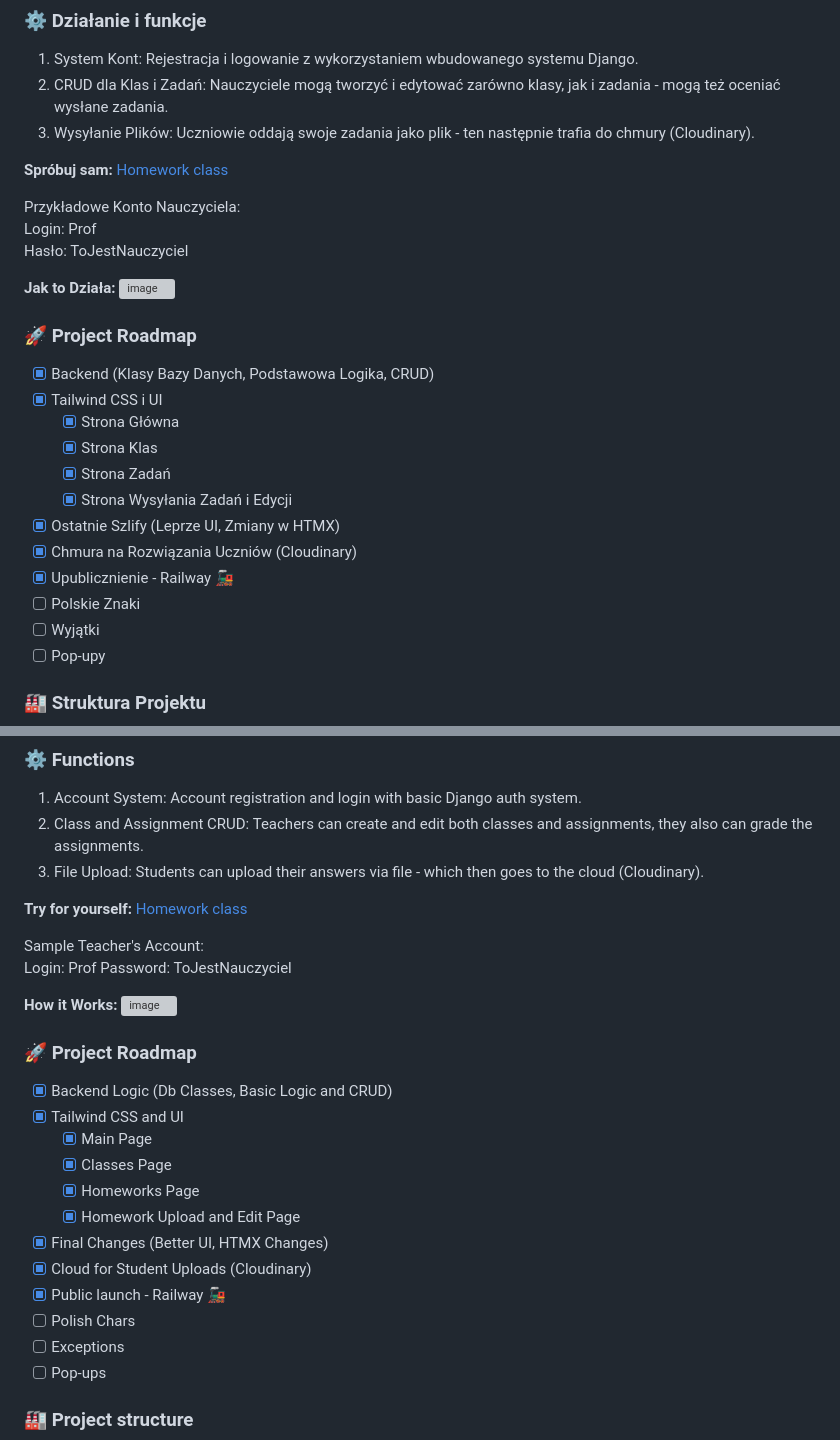
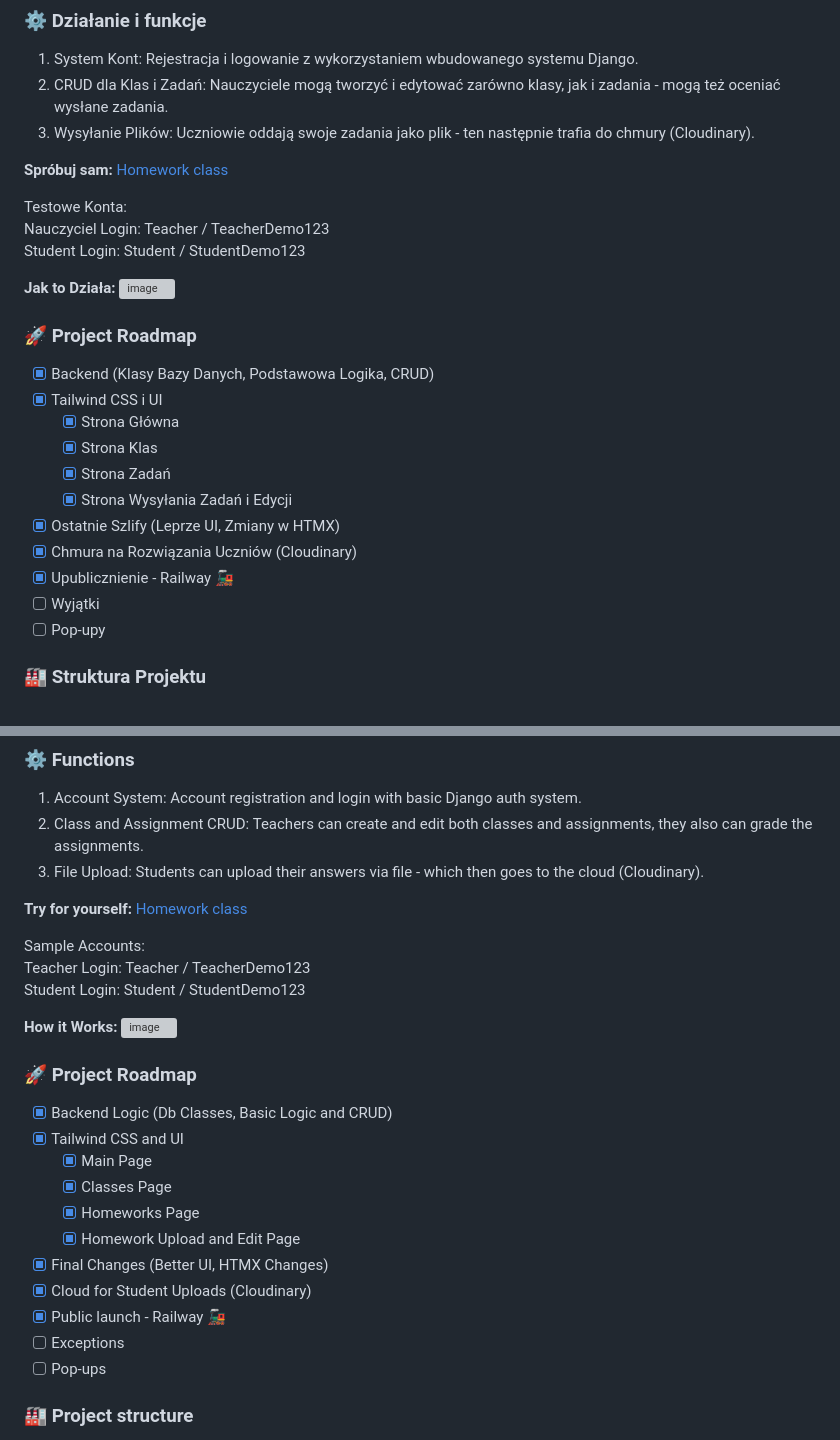
Before and after one commit to Esawer/Homework_class, a Markdown page: README.md, 2 parts joined by grey strips. Drawn GitHub-style; grey boxes are pictures that could not be loaded.

Commit message:
Update sample account information in README

```diff
--- a/README.md
+++ b/README.md
@@ -27,9 +27,9 @@ Asystowała mi przy tworzeniu projektu - w tym hostingu.
 **Spróbuj sam:**
 [Homework class](https://homeworkclass.up.railway.app/)
 
-Przykładowe Konto Nauczyciela:
-Login: Prof
-Hasło: ToJestNauczyciel
+Testowe Konta:
+Nauczyciel Login: Teacher / TeacherDemo123
+Student Login: Student / StudentDemo123
 
 **Jak to Działa:**
 <img width="952" height="678" alt="image" src="https://github.com/user-attachments/assets/44cbc7fa-81ed-41a9-bca7-3ae7e81dbea8" />
@@ -44,7 +44,6 @@ Hasło: ToJestNauczyciel
 - [x] Ostatnie Szlify (Leprze UI, Zmiany w HTMX)
 - [x] Chmura na Rozwiązania Uczniów (Cloudinary)
 - [x] Upublicznienie - Railway 🚂
-- [ ] Polskie Znaki
 - [ ] Wyjątki
 - [ ] Pop-upy
 
@@ -90,9 +89,9 @@ It assisted me during the creation of this project - hosting included.
 **Try for yourself:**
 [Homework class](https://homeworkclass.up.railway.app/)
 
-Sample Teacher's Account:
-Login: Prof
-Password: ToJestNauczyciel
+Sample Accounts:
+Teacher Login: Teacher / TeacherDemo123
+Student Login: Student / StudentDemo123
 
 **How it Works:**
 <img width="952" height="678" alt="image" src="https://github.com/user-attachments/assets/d681c883-f554-41c7-9958-3a79defc3120" />
@@ -107,7 +106,6 @@ Password: ToJestNauczyciel
 - [x] Final Changes (Better UI, HTMX Changes)
 - [x] Cloud for Student Uploads (Cloudinary)
 - [x] Public launch - Railway 🚂
-- [ ] Polish Chars
 - [ ] Exceptions
 - [ ] Pop-ups
 
```
